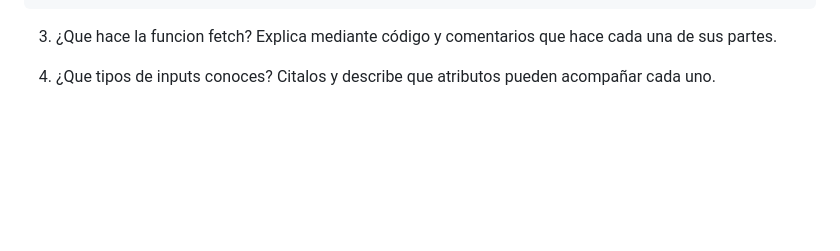
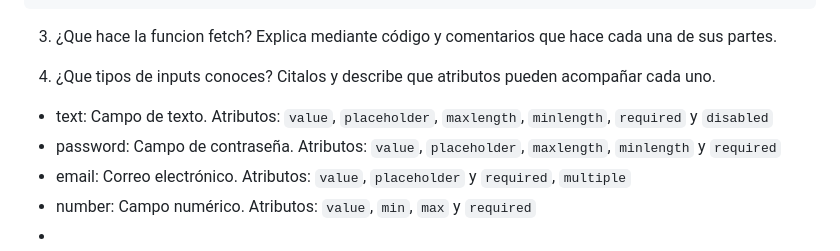
Before and after one commit to Malsgr/examen-recuperacion-lmsgi-2, a Markdown page: README.md, the part around the change. Drawn GitHub-style; blank space fills up the shorter version.

Commit message:
empezando ejer 4 teoria

```diff
--- a/README.md
+++ b/README.md
@@ -85,3 +85,9 @@ Promesa
 
 
 4. ¿Que tipos de inputs conoces? Citalos y describe que atributos pueden acompañar cada uno.
+
+- text: Campo de texto. Atributos: `value`, `placeholder`, `maxlength`, `minlength`, `required` y `disabled`
+- password: Campo de contraseña. Atributos: `value`, `placeholder`, `maxlength`, `minlength` y `required`
+- email: Correo electrónico. Atributos: `value`, `placeholder` y `required`, `multiple`
+- number: Campo numérico. Atributos: `value`, `min`, `max` y `required`
+-
```
